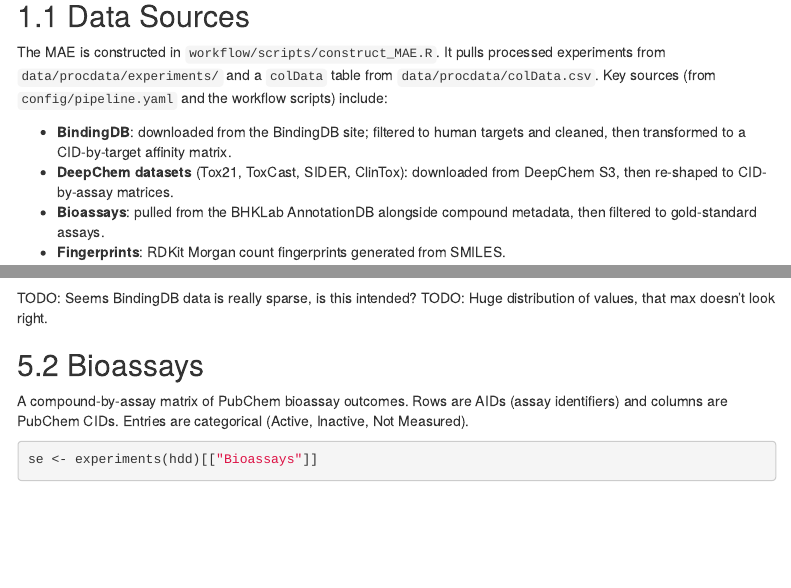
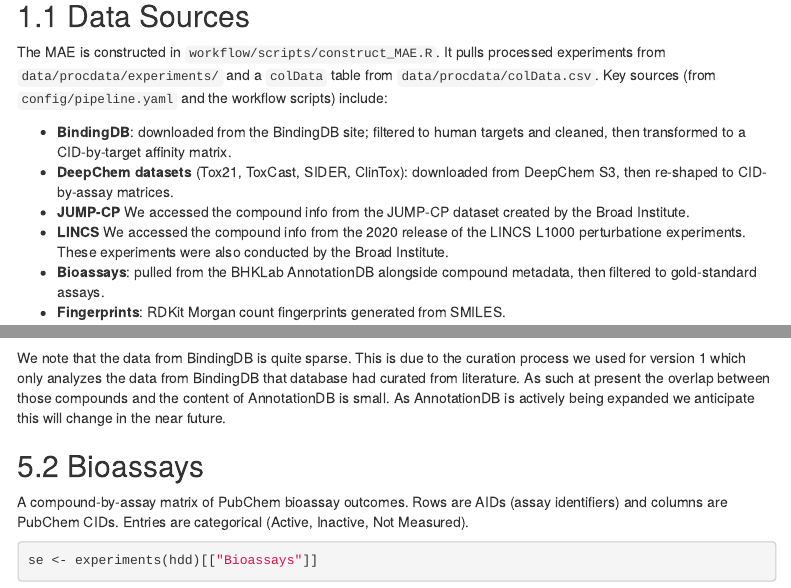
Before and after one commit to bhklab/hdd-data-pipeline, an R Markdown document (qc/hdd_quality_control.Rmd): the page in a window 1100 px wide, from 270 px down, and a second part further down, joined at a grey line. Rendered offline with R 4.5, knitr and Pandoc, with nearby package versions; some code elsewhere in the file could not run offline; menus at the side of the page are left out.

Commit message:
updated qc

````diff
--- a/qc/hdd_quality_control.Rmd
+++ b/qc/hdd_quality_control.Rmd
@@ -39,6 +39,8 @@ Key sources (from `config/pipeline.yaml` and the workflow scripts) include:
 - **BindingDB**: downloaded from the BindingDB site; filtered to human targets and cleaned, then transformed to a CID-by-target affinity
   matrix.
 - **DeepChem datasets** (Tox21, ToxCast, SIDER, ClinTox): downloaded from DeepChem S3, then re-shaped to CID-by-assay matrices.
+- **JUMP-CP** We accessed the compound info from the JUMP-CP dataset created by the Broad Institute.
+- **LINCS** We accessed the compound info from the 2020 release of the LINCS L1000 perturbatione experiments. These experiments were also conducted by the Broad Institute.
 - **Bioassays**: pulled from the BHKLab AnnotationDB alongside compound metadata, then filtered to gold-standard assays.
 - **Fingerprints**: RDKit Morgan count fingerprints generated from SMILES.
 
@@ -198,8 +201,7 @@ ggplot(tibble::tibble(log10_affinity = log10(bindingdb_vals)), aes(x = log10_aff
   theme_minimal()
 ```
 
-TODO: Seems BindingDB data is really sparse, is this intended?
-TODO: Huge distribution of values, that max doesn't look right.
+We note that the data from BindingDB is quite sparse. This is due to the curation process we used for version 1 which only analyzes the data from BindingDB that database had curated from literature. As such at present the overlap between those compounds and the content of AnnotationDB is small. As AnnotationDB is actively being expanded we anticipate this will change in the near future.
 
 ## Bioassays
 
````
Also changed, not shown: qc/hdd_quality_control.html, qc/hdd_quality_control.Rmd (1 more changed lines).
